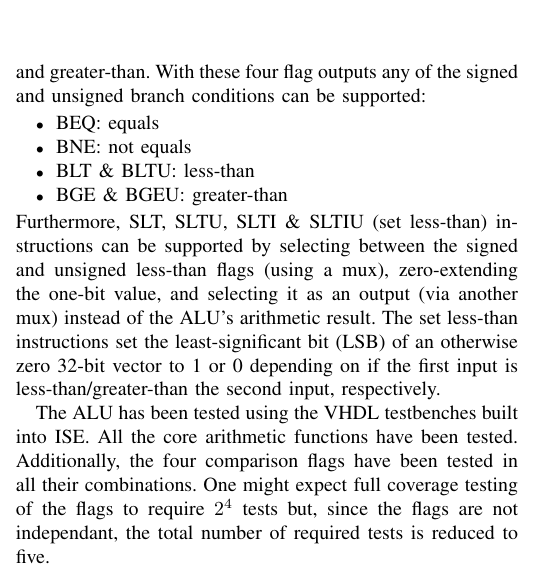
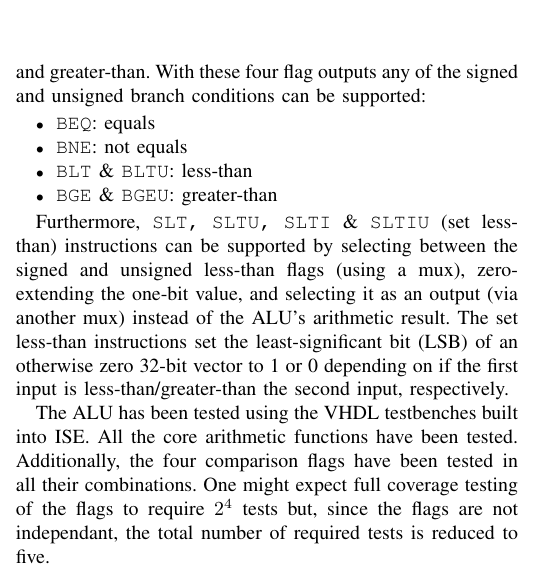
Before and after one commit to ethanjansen/riscv-cpu, a LaTeX paper (paper/cptr380_final_paper.tex): part of one column of page 4 of 8, cut so that both start at the same text. Compiled offline with pdfLaTeX.

Commit message:
formatting

```diff
--- a/paper/cptr380_final_paper.tex
+++ b/paper/cptr380_final_paper.tex
@@ -256,12 +262,13 @@ In addition to arithmetic operations, the ALU performs comparisons between the t
 These comparisons are made visible through four flags: unsigned less-than and greater-than and signed less-than and greater-than.
 With these four flag outputs any of the signed and unsigned branch conditions can be supported:
 \begin{itemize}
-    \item BEQ: equals
-    \item BNE: not equals
-    \item BLT \& BLTU: less-than
-    \item BGE \& BGEU: greater-than
+    \item \verb|BEQ|: equals
+    \item \verb|BNE|: not equals
+    \item \verb|BLT| \& \verb|BLTU|: less-than
+    \item \verb|BGE| \& \verb|BGEU|: greater-than
 \end{itemize}
-Furthermore, SLT, SLTU, SLTI \& SLTIU (set less-than) instructions can be supported by selecting between the signed and unsigned less-than flags (using a mux), zero-extending the one-bit value, and selecting it as an output (via another mux) instead of the ALU's arithmetic result.
+
+Furthermore, \verb|SLT, SLTU, SLTI| \& \verb|SLTIU| (set less-than) instructions can be supported by selecting between the signed and unsigned less-than flags (using a mux), zero-extending the one-bit value, and selecting it as an output (via another mux) instead of the ALU's arithmetic result.
 The set less-than instructions set the least-significant bit (LSB) of an otherwise zero 32-bit vector to 1 or 0 depending on if the first input is less-than/greater-than the second input, respectively.
 
 The ALU has been tested using the VHDL testbenches built into ISE.
```
Also changed, not shown: paper/cptr380_final_paper.tex (6 more changed lines).
